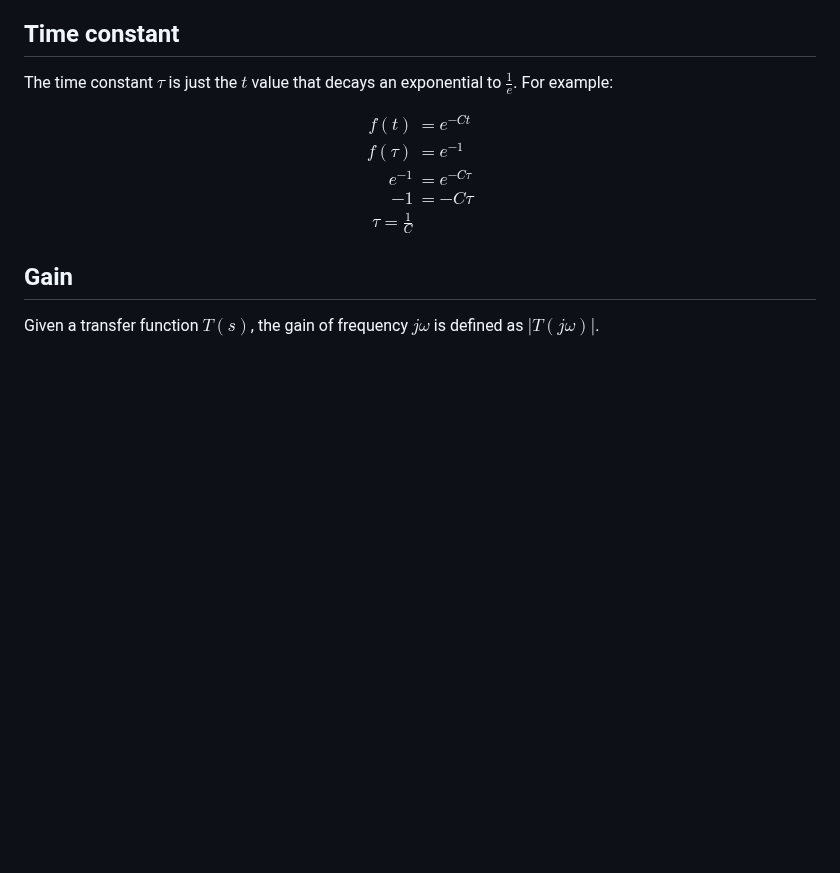
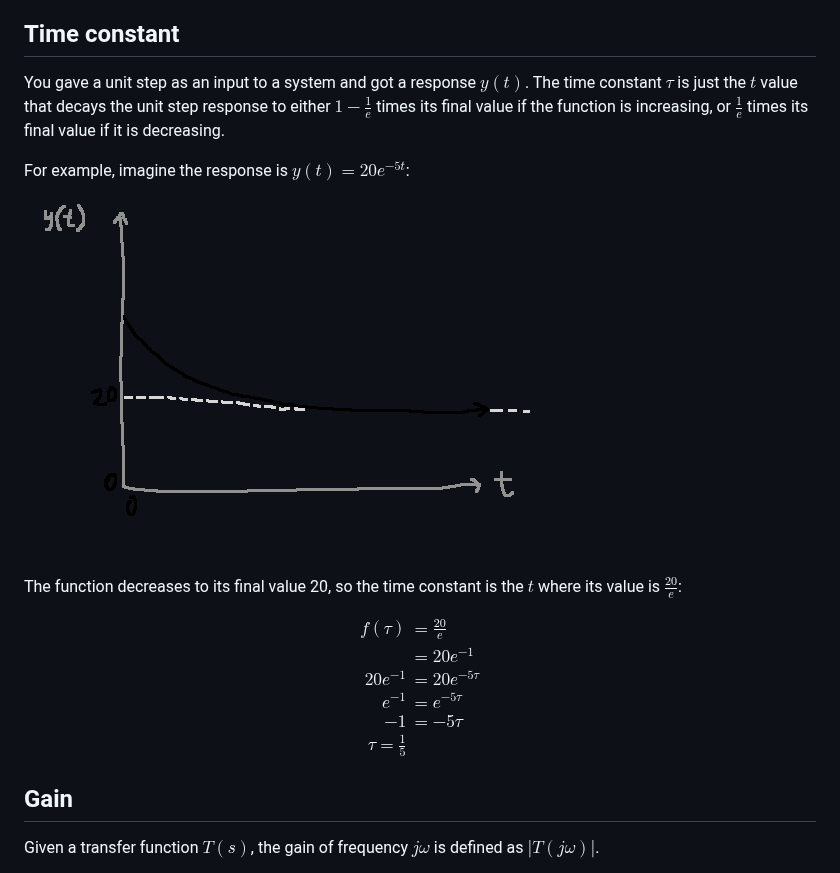
Before and after one commit to davepagurek/SE-Notes, a Markdown page: se380/prelab1-notes.md, the part around the change. Drawn GitHub-style; pictures changed too: se380/img/decay-response.png (added); blank space fills up the shorter version.

Commit message:
Fix time constant explanation

```diff
--- a/se380/prelab1-notes.md
+++ b/se380/prelab1-notes.md
@@ -42,14 +42,20 @@ You can produce an input $x(t)$ and measure the system response $y(t)$. Then, yo
 
 ## Time constant
 
-The time constant $\tau$ is just the $t$ value that decays an exponential to $\frac{1}{e}$. For example:
+You gave a unit step as an input to a system and got a response $y(t)$. The time constant $\tau$ is just the $t$ value that decays the unit step response to either $1 - \frac{1}{e}$ times its final value if the function is increasing, or $\frac{1}{e}$ times its final value if it is decreasing.
+
+For example, imagine the response is $y(t) = 20e^{-5 t}$:
+<img src="img/decay-response.png" />
+
+The function decreases to its final value 20, so the time constant is the $t$ where its value is $\frac{20}{e}$:
 
 $$\begin{align}
-f(t) &= e^{-C t}\\
-f(\tau) &= e^{-1}\\
-e^{-1} &= e^{-C \tau}\\
--1 &= -C \tau\\
-\tau = \frac{1}{C}
+f(\tau) &= \frac{20}{e}\\
+&= 20e^{-1}\\
+20e^{-1} &= 20e^{-5 \tau}\\
+e^{-1} &= e^{-5 \tau}\\
+-1 &= -5 \tau\\
+\tau = \frac{1}{5}
 \end{align}$$
 
 ## Gain
```
